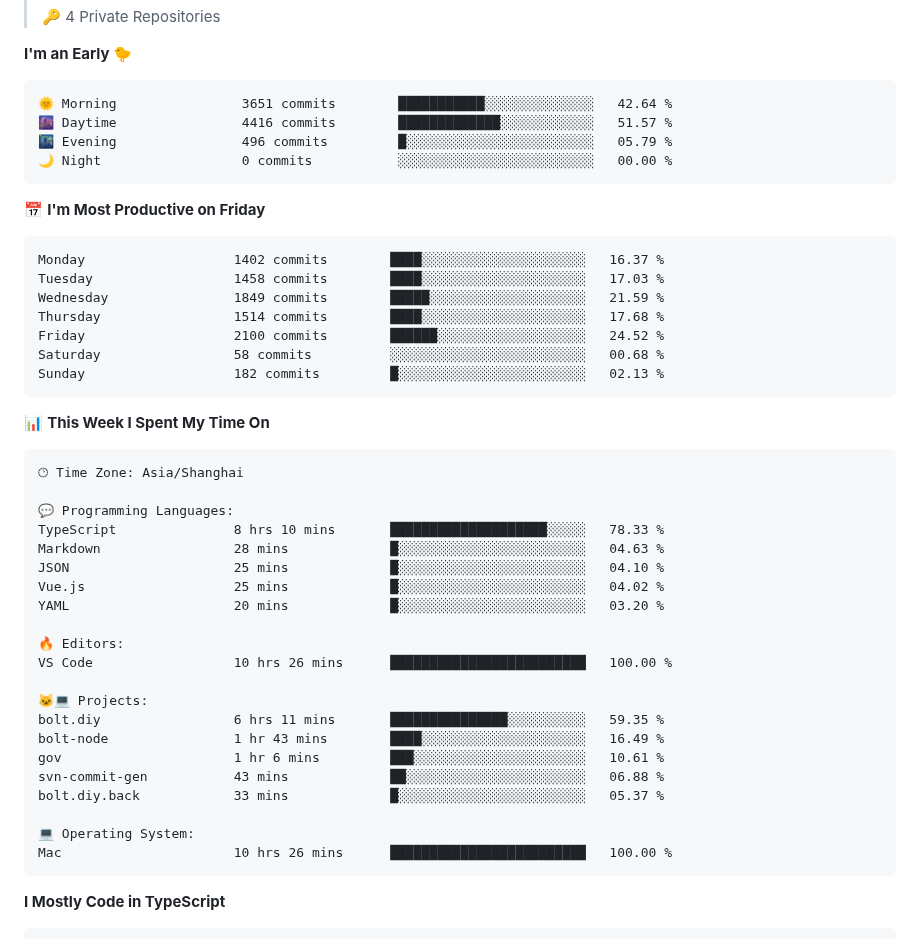
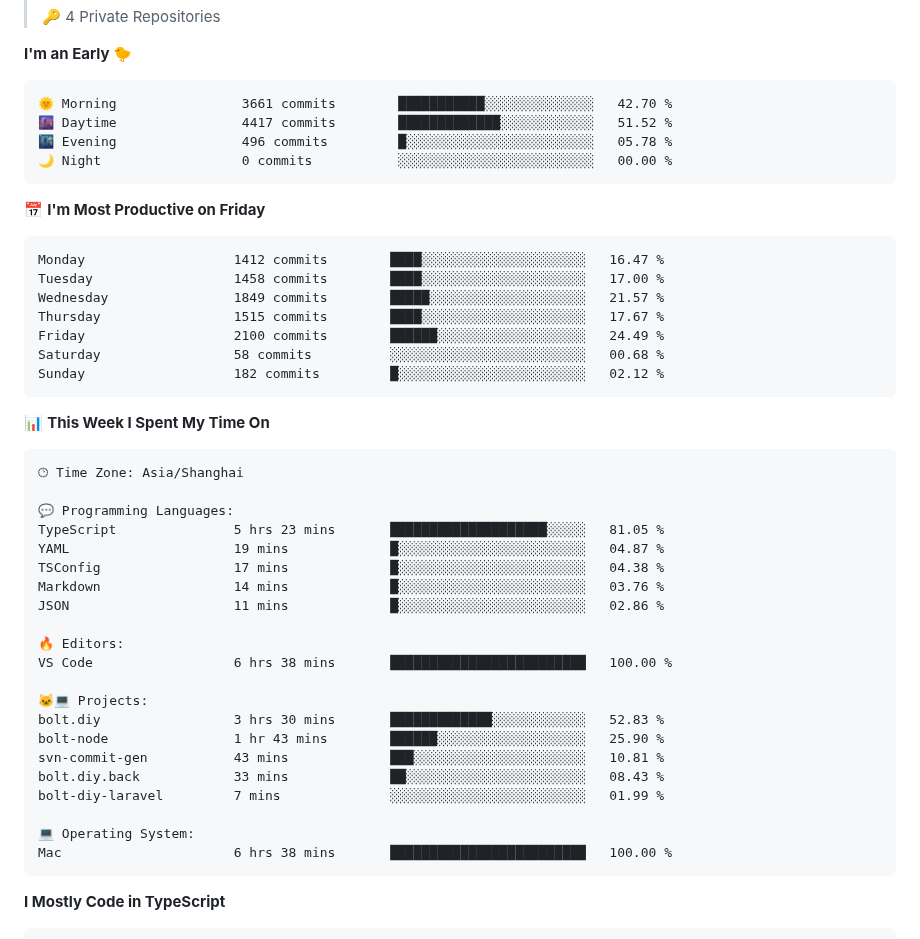
Before and after one commit to littleCareless/littleCareless, a Markdown page: README.md, the part around one of its changes. Rendered like a GitHub page.

Commit message:
Updated with Dev Metrics

````diff
--- a/README.md
+++ b/README.md
@@ -42,21 +42,21 @@ Here are some ideas to get you started:
 **I'm an Early 🐤**
 
 ```text
-🌞 Morning                3651 commits        ███████████░░░░░░░░░░░░░░   42.64 %
-🌆 Daytime                4416 commits        █████████████░░░░░░░░░░░░   51.57 %
-🌃 Evening                496 commits         █░░░░░░░░░░░░░░░░░░░░░░░░   05.79 %
+🌞 Morning                3661 commits        ███████████░░░░░░░░░░░░░░   42.70 %
+🌆 Daytime                4417 commits        █████████████░░░░░░░░░░░░   51.52 %
+🌃 Evening                496 commits         █░░░░░░░░░░░░░░░░░░░░░░░░   05.78 %
 🌙 Night                  0 commits           ░░░░░░░░░░░░░░░░░░░░░░░░░   00.00 %
 ```
 📅 **I'm Most Productive on Friday**
 
 ```text
-Monday                   1402 commits        ████░░░░░░░░░░░░░░░░░░░░░   16.37 %
-Tuesday                  1458 commits        ████░░░░░░░░░░░░░░░░░░░░░   17.03 %
-Wednesday                1849 commits        █████░░░░░░░░░░░░░░░░░░░░   21.59 %
-Thursday                 1514 commits        ████░░░░░░░░░░░░░░░░░░░░░   17.68 %
-Friday                   2100 commits        ██████░░░░░░░░░░░░░░░░░░░   24.52 %
+Monday                   1412 commits        ████░░░░░░░░░░░░░░░░░░░░░   16.47 %
+Tuesday                  1458 commits        ████░░░░░░░░░░░░░░░░░░░░░   17.00 %
+Wednesday                1849 commits        █████░░░░░░░░░░░░░░░░░░░░   21.57 %
+Thursday                 1515 commits        ████░░░░░░░░░░░░░░░░░░░░░   17.67 %
+Friday                   2100 commits        ██████░░░░░░░░░░░░░░░░░░░   24.49 %
 Saturday                 58 commits          ░░░░░░░░░░░░░░░░░░░░░░░░░   00.68 %
-Sunday                   182 commits         █░░░░░░░░░░░░░░░░░░░░░░░░   02.13 %
+Sunday                   182 commits         █░░░░░░░░░░░░░░░░░░░░░░░░   02.12 %
 ```
 
 
@@ -66,24 +66,24 @@ Sunday                   182 commits         █░░░░░░░░░░
 🕑︎ Time Zone: Asia/Shanghai
 
 💬 Programming Languages:
-TypeScript               8 hrs 10 mins       ████████████████████░░░░░   78.33 %
-Markdown                 28 mins             █░░░░░░░░░░░░░░░░░░░░░░░░   04.63 %
-JSON                     25 mins             █░░░░░░░░░░░░░░░░░░░░░░░░   04.10 %
-Vue.js                   25 mins             █░░░░░░░░░░░░░░░░░░░░░░░░   04.02 %
-YAML                     20 mins             █░░░░░░░░░░░░░░░░░░░░░░░░   03.20 %
+TypeScript               5 hrs 23 mins       ████████████████████░░░░░   81.05 %
+YAML                     19 mins             █░░░░░░░░░░░░░░░░░░░░░░░░   04.87 %
+TSConfig                 17 mins             █░░░░░░░░░░░░░░░░░░░░░░░░   04.38 %
+Markdown                 14 mins             █░░░░░░░░░░░░░░░░░░░░░░░░   03.76 %
+JSON                     11 mins             █░░░░░░░░░░░░░░░░░░░░░░░░   02.86 %
 
 🔥 Editors:
-VS Code                  10 hrs 26 mins      █████████████████████████   100.00 %
+VS Code                  6 hrs 38 mins       █████████████████████████   100.00 %
 
 🐱‍💻 Projects:
-bolt.diy                 6 hrs 11 mins       ███████████████░░░░░░░░░░   59.35 %
-bolt-node                1 hr 43 mins        ████░░░░░░░░░░░░░░░░░░░░░   16.49 %
-gov                      1 hr 6 mins         ███░░░░░░░░░░░░░░░░░░░░░░   10.61 %
-svn-commit-gen           43 mins             ██░░░░░░░░░░░░░░░░░░░░░░░   06.88 %
-bolt.diy.back            33 mins             █░░░░░░░░░░░░░░░░░░░░░░░░   05.37 %
+bolt.diy                 3 hrs 30 mins       █████████████░░░░░░░░░░░░   52.83 %
+bolt-node                1 hr 43 mins        ██████░░░░░░░░░░░░░░░░░░░   25.90 %
+svn-commit-gen           43 mins             ███░░░░░░░░░░░░░░░░░░░░░░   10.81 %
+bolt.diy.back            33 mins             ██░░░░░░░░░░░░░░░░░░░░░░░   08.43 %
+bolt-diy-laravel         7 mins              ░░░░░░░░░░░░░░░░░░░░░░░░░   01.99 %
 
 💻 Operating System:
-Mac                      10 hrs 26 mins      █████████████████████████   100.00 %
+Mac                      6 hrs 38 mins       █████████████████████████   100.00 %
 ```
 
 **I Mostly Code in TypeScript**
````
Also changed, not shown: other parts of README.md (+1 -1 lines), assets/bar_graph.png.
